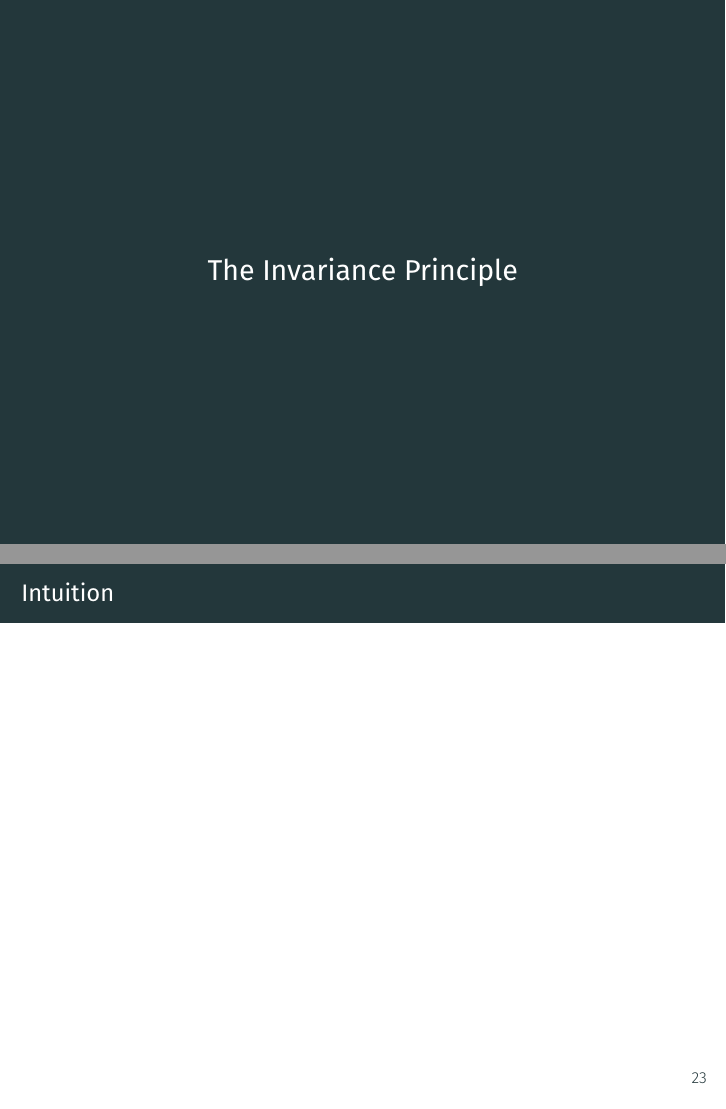
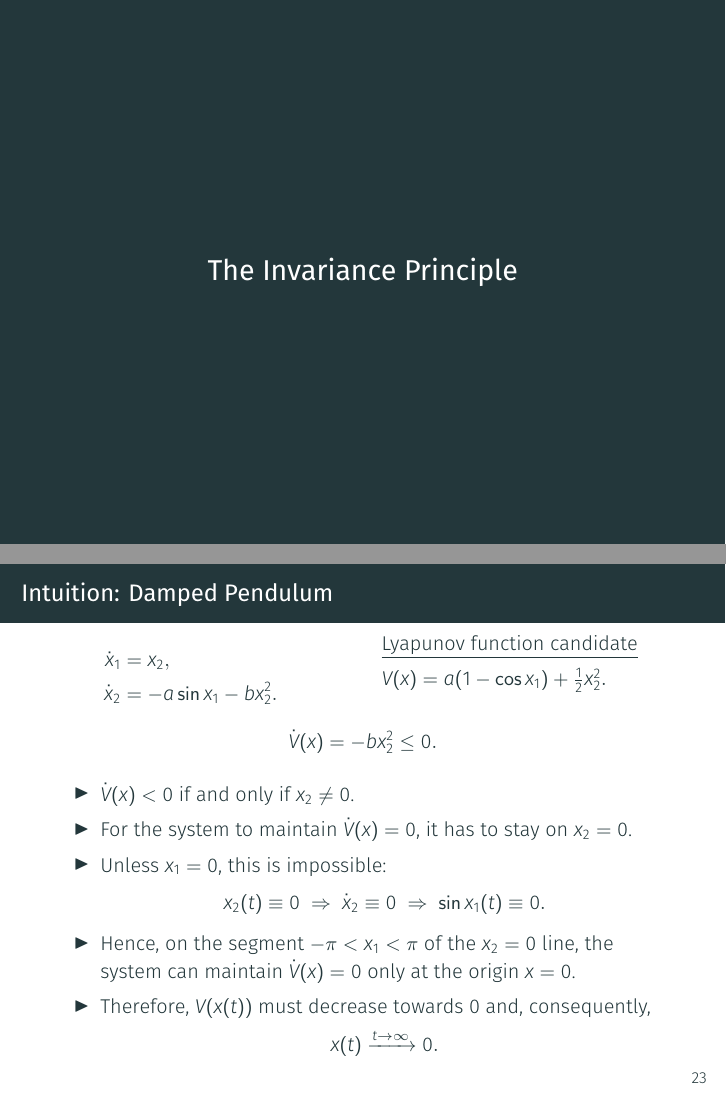
Before and after one commit to Symplectomorphism/nonlinear-systems, LaTeX slides (lyapunov/lyapunov.tex, which reads lyapunov/slides/invariance.tex): pages 29 and 30 of 42, joined at a grey line. Compiled offline with XeLaTeX; a missing font is replaced by an installed copy or a similar font.

Commit message:
invariance principle intuition

```diff
--- a/lyapunov/slides/invariance.tex
+++ b/lyapunov/slides/invariance.tex
@@ -14,9 +14,34 @@
 
 
 \begin{frame}
-    \frametitle{Intuition}
+    \frametitle{Intuition: Damped Pendulum}
 
+    \begin{columns}
+        \begin{column}{0.5\textwidth}
+            \begin{align*}
+                \dot{x}_1 &= x_2, \\
+                \dot{x}_2 &= -a \sin{x_1} - bx_2^2.
+            \end{align*}
+        \end{column}
+        \begin{column}{0.5\textwidth}
+            \underline{Lyapunov function candidate}\\[0.75ex]
+            $ V(x) = a(1 - \cos{x_1}) + \frac{1}{2}x_2^2. $
+        \end{column}
+    \end{columns}
+    \[ \dot{V}(x) = -bx_2^2 \leq 0. \]
 
+    \begin{itemize}
+        \item $\dot{V}(x) < 0$ if and only if $x_2 \neq 0$.
+        \item For the system to maintain $\dot{V}(x) = 0$, it has to stay on
+        $x_2=0$.
+        \item Unless $x_1=0$, this is impossible:
+        \[ x_2(t) \equiv 0 \; \Rightarrow \; \dot{x}_2 \equiv 0 \; \Rightarrow
+        \; \sin{x_1(t)} \equiv 0. \]
+        \item Hence, on the segment $-\pi < x_1 < \pi$ of the $x_2=0$ line, the
+        system can maintain $\dot{V}(x) = 0$ only at the origin $x=0$.
+        \item Therefore, $V(x(t))$ must decrease towards $0$ and, consequently,
+        \[ x(t) \xrightarrow{t \to \infty} 0. \]
+    \end{itemize}
 \end{frame}
 
 
```
Also changed, not shown: lyapunov/slides/analysis.tex (+2 -1 lines), lyapunov/lyapunov.pdf, 4 other files.
